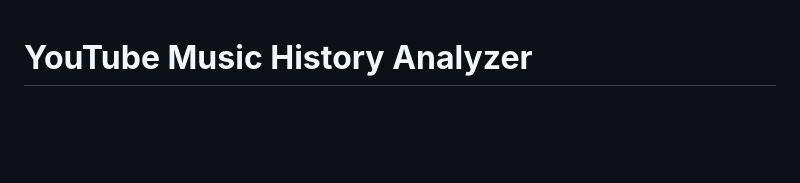
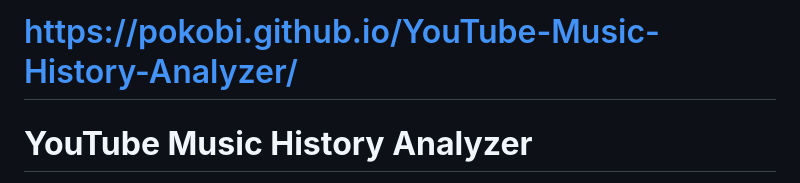
Before and after one commit to pokobi/YouTube-Music-History-Analyzer, a Markdown page: README.md, the part around the change. Rendered like a GitHub page; blank space fills up the shorter version.

```diff
--- a/README.md
+++ b/README.md
@@ -1,3 +1,5 @@
+# https://pokobi.github.io/YouTube-Music-History-Analyzer/
+
 # **YouTube Music History Analyzer**
 
 YouTube Musicの再生履歴データ (watch-history.json) を読み込み、あなたの音楽の趣向を詳細に分析・可視化するツールです。
```
